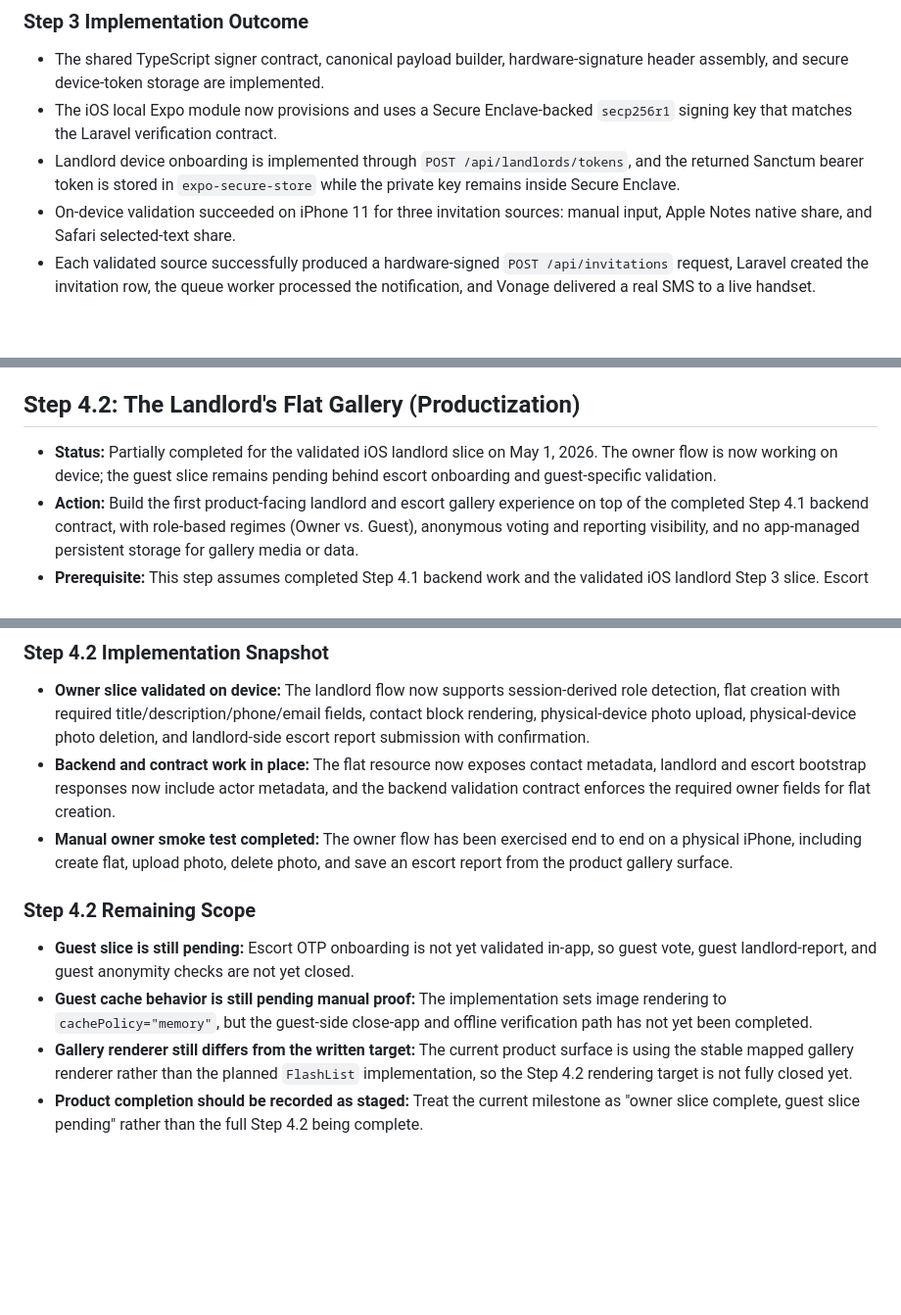
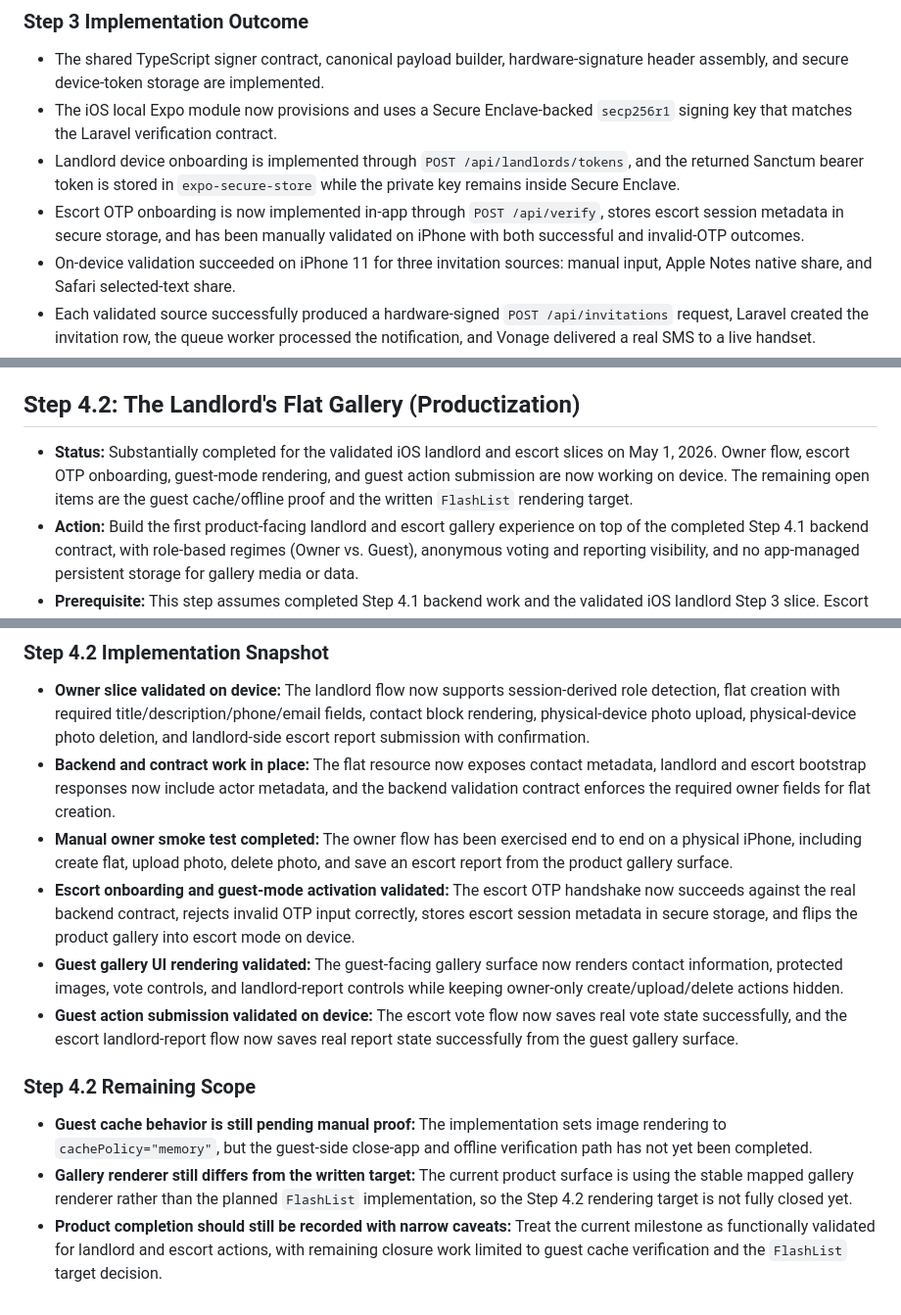
Before and after one commit to KontentWave/bkp-server, a Markdown page: .github/docs/project_sheet.md, 3 parts joined by grey strips. Shown at 98% size. GitHub-like rendering; blank space fills up the shorter version.

Commit message:
Record Step 4.2 escort validation progress

```diff
--- a/.github/docs/project_sheet.md
+++ b/.github/docs/project_sheet.md
@@ -225,6 +225,7 @@ The critical architectural boundary is still Task 1, but it should now be treate
 - The shared TypeScript signer contract, canonical payload builder, hardware-signature header assembly, and secure device-token storage are implemented.
 - The iOS local Expo module now provisions and uses a Secure Enclave-backed `secp256r1` signing key that matches the Laravel verification contract.
 - Landlord device onboarding is implemented through `POST /api/landlords/tokens`, and the returned Sanctum bearer token is stored in `expo-secure-store` while the private key remains inside Secure Enclave.
+- Escort OTP onboarding is now implemented in-app through `POST /api/verify`, stores escort session metadata in secure storage, and has been manually validated on iPhone with both successful and invalid-OTP outcomes.
 - On-device validation succeeded on iPhone 11 for three invitation sources: manual input, Apple Notes native share, and Safari selected-text share.
 - Each validated source successfully produced a hardware-signed `POST /api/invitations` request, Laravel created the invitation row, the queue worker processed the notification, and Vonage delivered a real SMS to a live handset.
 
@@ -307,7 +307,7 @@ The critical architectural boundary is still Task 1, but it should now be treate
 
 ## Step 4.2: The Landlord's Flat Gallery (Productization)
 
-- **Status:** Partially completed for the validated iOS landlord slice on May 1, 2026. The owner flow is now working on device; the guest slice remains pending behind escort onboarding and guest-specific validation.
+- **Status:** Substantially completed for the validated iOS landlord and escort slices on May 1, 2026. Owner flow, escort OTP onboarding, guest-mode rendering, and guest action submission are now working on device. The remaining open items are the guest cache/offline proof and the written `FlashList` rendering target.
 - **Action:** Build the first product-facing landlord and escort gallery experience on top of the completed Step 4.1 backend contract, with role-based regimes (Owner vs. Guest), anonymous voting and reporting visibility, and no app-managed persistent storage for gallery media or data.
 - **Prerequisite:** This step assumes completed Step 4.1 backend work and the validated iOS landlord Step 3 slice. Escort gallery and voting flows additionally depend on the still-pending Step 3 escort OTP onboarding flow.
 - **Task:**
@@ -355,10 +355,12 @@ The critical architectural boundary is still Task 1, but it should now be treate
 - **Owner slice validated on device:** The landlord flow now supports session-derived role detection, flat creation with required title/description/phone/email fields, contact block rendering, physical-device photo upload, physical-device photo deletion, and landlord-side escort report submission with confirmation.
 - **Backend and contract work in place:** The flat resource now exposes contact metadata, landlord and escort bootstrap responses now include actor metadata, and the backend validation contract enforces the required owner fields for flat creation.
 - **Manual owner smoke test completed:** The owner flow has been exercised end to end on a physical iPhone, including create flat, upload photo, delete photo, and save an escort report from the product gallery surface.
+- **Escort onboarding and guest-mode activation validated:** The escort OTP handshake now succeeds against the real backend contract, rejects invalid OTP input correctly, stores escort session metadata in secure storage, and flips the product gallery into escort mode on device.
+- **Guest gallery UI rendering validated:** The guest-facing gallery surface now renders contact information, protected images, vote controls, and landlord-report controls while keeping owner-only create/upload/delete actions hidden.
+- **Guest action submission validated on device:** The escort vote flow now saves real vote state successfully, and the escort landlord-report flow now saves real report state successfully from the guest gallery surface.
 
 ### Step 4.2 Remaining Scope
 
-- **Guest slice is still pending:** Escort OTP onboarding is not yet validated in-app, so guest vote, guest landlord-report, and guest anonymity checks are not yet closed.
 - **Guest cache behavior is still pending manual proof:** The implementation sets image rendering to `cachePolicy="memory"`, but the guest-side close-app and offline verification path has not yet been completed.
 - **Gallery renderer still differs from the written target:** The current product surface is using the stable mapped gallery renderer rather than the planned `FlashList` implementation, so the Step 4.2 rendering target is not fully closed yet.
-- **Product completion should be recorded as staged:** Treat the current milestone as "owner slice complete, guest slice pending" rather than the full Step 4.2 being complete.
+- **Product completion should still be recorded with narrow caveats:** Treat the current milestone as functionally validated for landlord and escort actions, with remaining closure work limited to guest cache verification and the `FlashList` target decision.
```
Also changed, not shown: other parts of .github/docs/project_sheet.md (+0 -1 lines).
